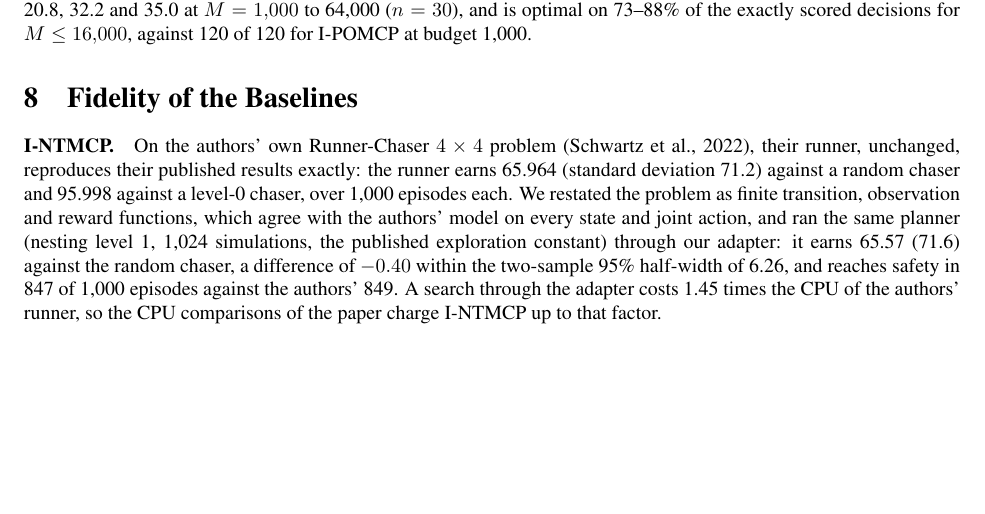
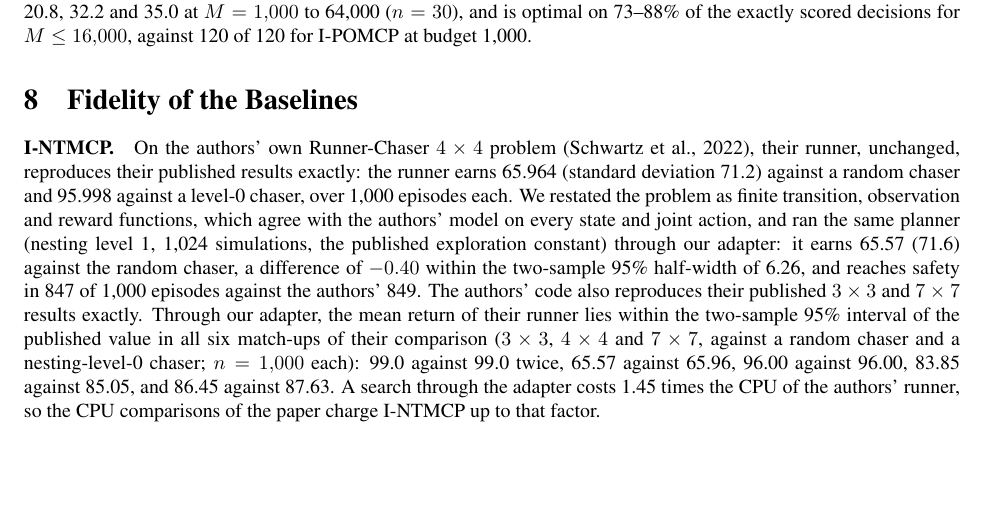
Before and after one commit to huytruong1810/ipomcp, a LaTeX document (docs/paper/latex/supplement.tex): part of page 8 of 12, cut so that both start at the same text, the shorter picture padded with empty space. Compiled offline with pdfLaTeX.

Commit message:
Supplement: I-NTMCP reproduces all six published Runner-Chaser match-ups through the adapter

```diff
--- a/docs/paper/latex/supplement.tex
+++ b/docs/paper/latex/supplement.tex
@@ -318,7 +318,7 @@ The released code of I-NTMCP refills a belief after a real step by rejection sam
 
 \section{Fidelity of the Baselines}
 
-\paragraph{I-NTMCP.} On the authors' own Runner-Chaser $4 \times 4$ problem (Schwartz et al., 2022), their runner, unchanged, reproduces their published results exactly: the runner earns 65.964 (standard deviation 71.2) against a random chaser and 95.998 against a level-0 chaser, over 1{,}000 episodes each. We restated the problem as finite transition, observation and reward functions, which agree with the authors' model on every state and joint action, and ran the same planner (nesting level 1, 1{,}024 simulations, the published exploration constant) through our adapter: it earns 65.57 (71.6) against the random chaser, a difference of $-0.40$ within the two-sample 95\% half-width of 6.26, and reaches safety in 847 of 1{,}000 episodes against the authors' 849. A search through the adapter costs 1.45 times the CPU of the authors' runner, so the CPU comparisons of the paper charge I-NTMCP up to that factor.
+\paragraph{I-NTMCP.} On the authors' own Runner-Chaser $4 \times 4$ problem (Schwartz et al., 2022), their runner, unchanged, reproduces their published results exactly: the runner earns 65.964 (standard deviation 71.2) against a random chaser and 95.998 against a level-0 chaser, over 1{,}000 episodes each. We restated the problem as finite transition, observation and reward functions, which agree with the authors' model on every state and joint action, and ran the same planner (nesting level 1, 1{,}024 simulations, the published exploration constant) through our adapter: it earns 65.57 (71.6) against the random chaser, a difference of $-0.40$ within the two-sample 95\% half-width of 6.26, and reaches safety in 847 of 1{,}000 episodes against the authors' 849. The authors' code also reproduces their published $3 \times 3$ and $7 \times 7$ results exactly. Through our adapter, the mean return of their runner lies within the two-sample 95\% interval of the published value in all six match-ups of their comparison ($3 \times 3$, $4 \times 4$ and $7 \times 7$, against a random chaser and a nesting-level-0 chaser; $n = 1{,}000$ each): 99.0 against 99.0 twice, 65.57 against 65.96, 96.00 against 96.00, 83.85 against 85.05, and 86.45 against 87.63. A search through the adapter costs 1.45 times the CPU of the authors' runner, so the CPU comparisons of the paper charge I-NTMCP up to that factor.
 
 \paragraph{IPF + RTS.}\label{sec:fidelity-ipf} We implement the interactive particle filter and reachability-tree sampling of Doshi and Gmytrasiewicz (2009) line by line from their Figs.~4, 5 and 18. The other agent's level-0 belief is updated exactly inside each particle; the other agent's observations are enumerated and weighted rather than sampled; $N$ particles are resampled with replacement after weighting; the lookahead backs up the distinct sampled observations, each weighted by its exact likelihood under the particle belief; and level-0 models are solved exactly. On their multiagent tiger (their Table~1, which equals our domain), with their prior, protocol and discount (10 policy trees, 100 runs each), the filter reproduces their Fig.~15(a). At horizon 2 it matches 5 of 7 points within the joint 95\% error, and it reaches their exact value $-2.0$ at $N \geq 500$. At horizon 3 it matches 6 of 7 points when the simulated $j$ never opens a door; their exact line, 2.7, equals the single-agent optimum (2.72), which an I-POMDP agent can attain only if $j$ never resets the tiger. With $j$ acting as its exact model, the exact value is 1.01, and every curve lies correspondingly lower. Their Table~3 errors at horizon 3 ($N = 1{,}000$: 2.76) are matched (2.69). With observation sampling (their Fig.~17), our implementation agrees with the published curve at $K \geq 10$ but earns far more at small $K$ ($-1.3$ against $-20.5$ at $K = 2$, $N_p = 50$). Executing one tree per episode and following a sampled branch when the real observation was not sampled reproduces the published losses at $K \leq 3$ but not the recovery at larger $K$. So we follow the paper's description, which replans at every step; this is the stronger of the two readings, and the comparisons in the paper use it.
 
```
